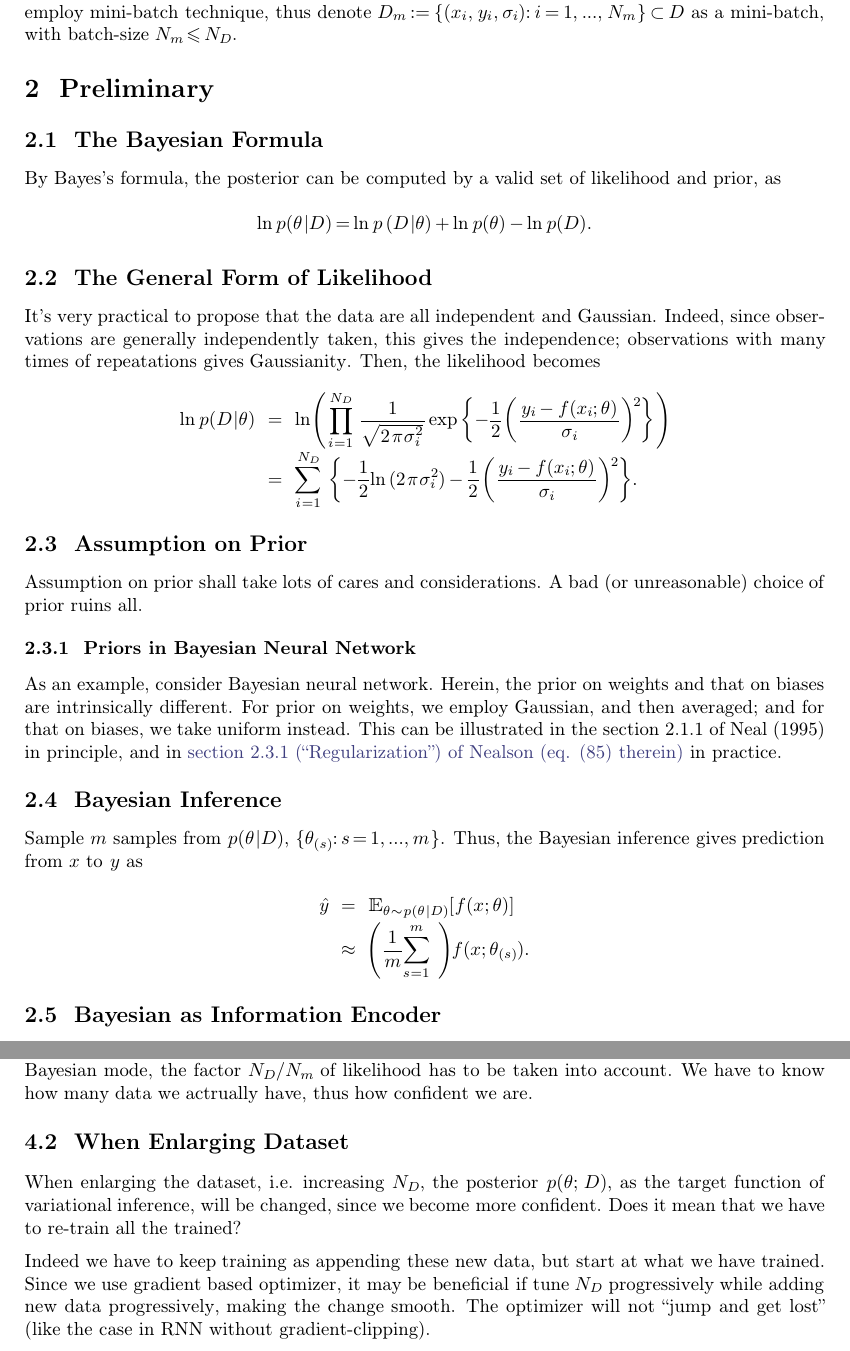
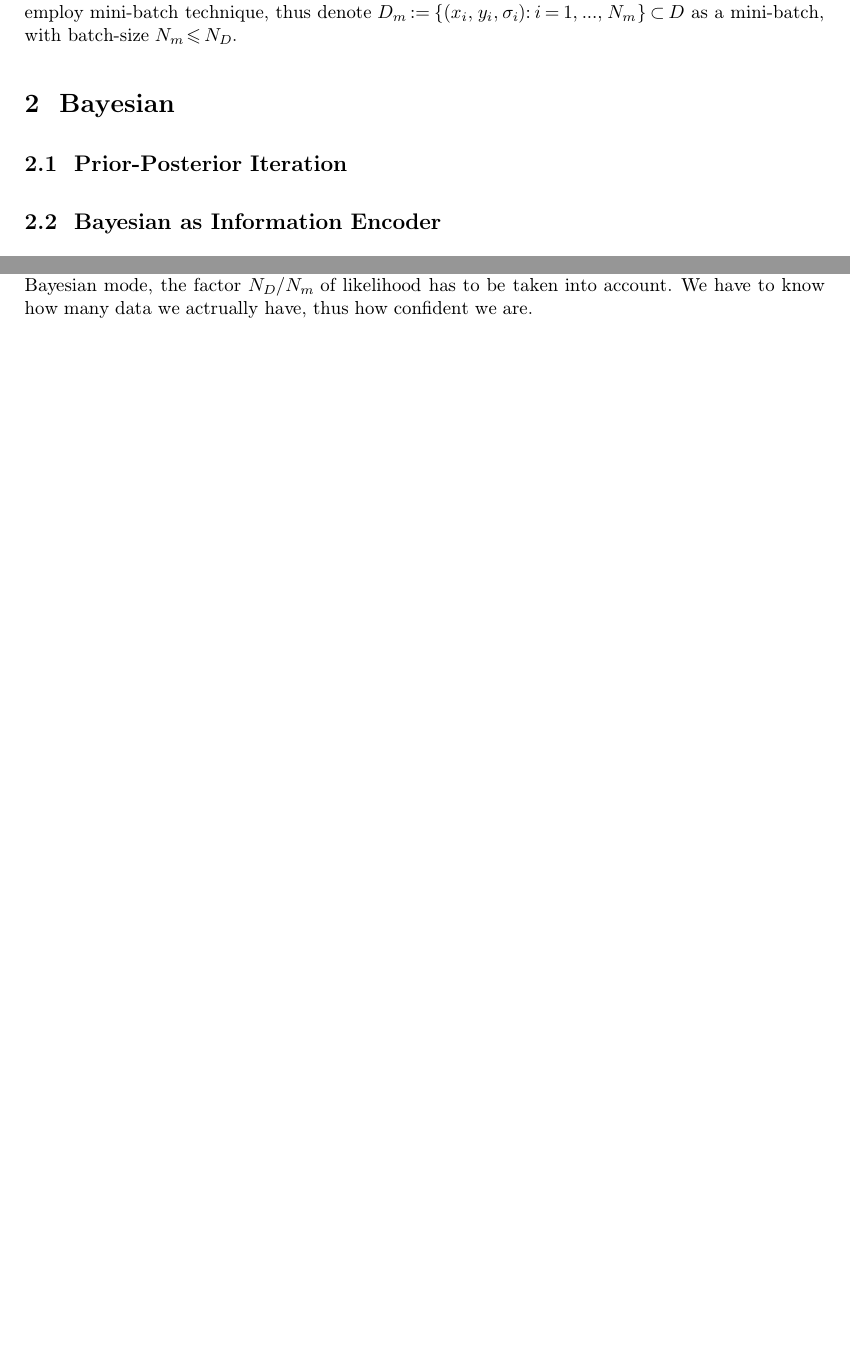
Before and after one commit to shuiruge/nn4post, a LaTeX document (docs/nn4post.tex): two parts of pages 1 and 3 of 6 before the commit and two parts of pages 1 and 3 of 5 after it, joined at a grey line, cut so that both start at the same text, the shorter picture padded with empty space. The pictures show the PDF file docs/nn4post.pdf that the author committed with the source.

Commit message:
Profiling.

```diff
--- a/docs/nn4post.tex
+++ b/docs/nn4post.tex
@@ -26,55 +27,9 @@ $y_{i}$. We may employ mini-batch technique, thus denote $D_{m} \assign \{ (
 x_{i} ,y_{i} , \sigma_{i} ) :i=1, \ldots ,N_{m} \} \subset D$ as a mini-batch,
 with batch-size $N_{m} \leqslant N_{D}$.
 
-\section{Preliminary}
+\section{Bayesian}
 
-\subsection{The Bayesian Formula}
-
-By Bayes's formula, the posterior can be computed by a valid set of likelihood
-and prior, as
-\[ \ln  p ( \theta |D ) = \ln  p ( D| \theta ) + \ln  p ( \theta ) - \ln  p (
-   D ) . \]
-
-\subsection{The General Form of Likelihood}
-
-It's very practical to propose that the data are all independent and Gaussian.
-Indeed, since observations are generally independently taken, this gives the
-independence; observations with many times of repeatations gives Gaussianity.
-Then, the likelihood becomes
-\begin{eqnarray*}
-  \ln  p ( D| \theta ) & = & \ln \left( \prod_{i=1}^{N_{D}} \frac{1}{\sqrt{2
-  \pi   \sigma_{i}^{2}}}   \exp \left\{ - \frac{1}{2}   \left( \frac{y_{i} -f
-  ( x_{i} ; \theta )}{\sigma_{i}} \right)^{2} \right\} \right)\\
-  & = & \sum_{i=1}^{N_{D}} \left\{ - \frac{1}{2} \ln   ( 2  \pi
-  \sigma_{i}^{2} ) - \frac{1}{2}   \left( \frac{y_{i} -f ( x_{i} ; \theta
-  )}{\sigma_{i}} \right)^{2} \right\} .
-\end{eqnarray*}
-
-\subsection{Assumption on Prior}
-
-Assumption on prior shall take lots of cares and considerations. A bad (or
-unreasonable) choice of prior ruins all.
-
-\subsubsection{Priors in Bayesian Neural Network}
-
-As an example, consider Bayesian neural network. Herein, the prior on weights
-and that on biases are intrinsically different. For prior on weights, we
-employ Gaussian, and then averaged; and for that on biases, we take uniform
-instead. This can be illustrated in the section 2.1.1 of Neal (1995) in
-principle, and in
-\href{http://neuralnetworksanddeeplearning.com/chap3.html#regularization}{section
-2.3.1 (``Regularization'') of Nealson (eq. (85) therein)} in practice.
-
-\subsection{Bayesian Inference}
-
-Sample $m$ samples from $p ( \theta |D )$, $\{ \theta_{( s )} :s=1, \ldots ,m
-\}$. Thus, the Bayesian inference gives prediction from $x$ to $y$ as
-\begin{eqnarray*}
-  \hat{y} & = & \mathbbm{E}_{\theta \sim p ( \theta |D )} [ f ( x; \theta )
-  ]\\
-  & \approx & \left( \frac{1}{m} \sum_{s=1}^{m} \right) f ( x; \theta_{( s )}
-  ) .
-\end{eqnarray*}
+\subsection{Prior-Posterior Iteration}
 
 \subsection{Bayesian as Information Encoder}
 
@@ -204,19 +175,6 @@ number of data gives more confidence. So, while using stochastic optimization
 in Bayesian mode, the factor $N_{D} /N_{m}$ of likelihood has to be taken into
 account. We have to know how many data we actrually have, thus how confident
 we are.
-
-\subsection{When Enlarging Dataset}
-
-When enlarging the dataset, i.e. increasing $N_{D}$, the posterior $p ( \theta
-;D )$, as the target function of variational inference, will be changed, since
-we become more confident. Does it mean that we have to re-train all the
-trained?
-
-Indeed we have to keep training as appending these new data, but start at what
-we have trained. Since we use gradient based optimizer, it may be beneficial
-if tune $N_{D}$ progressively while adding new data progressively, making the
-change smooth. The optimizer will not ``jump and get lost'' (like the case in
-RNN without gradient-clipping).
 
 \section{Computational Resource of Training}
 
```
Also changed, not shown: docs/nn4post.pdf, docs/nn4post.tex (41 more changed lines), 2 other files.
